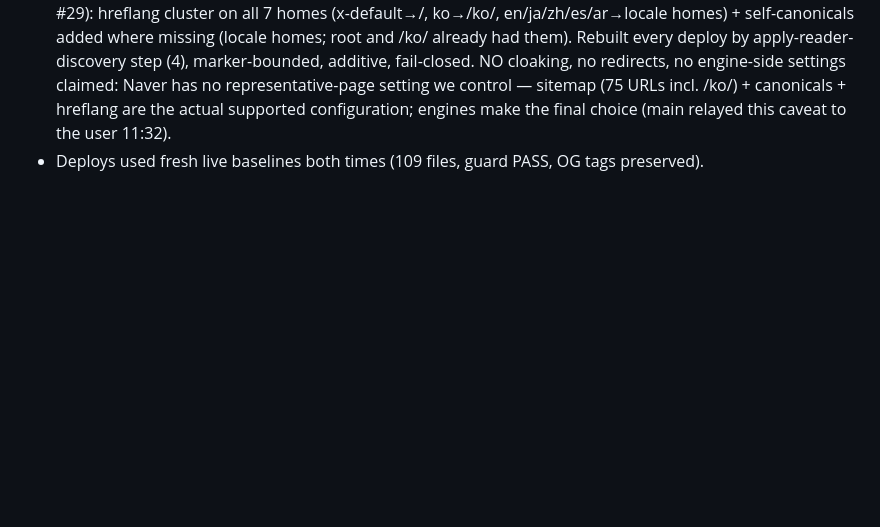
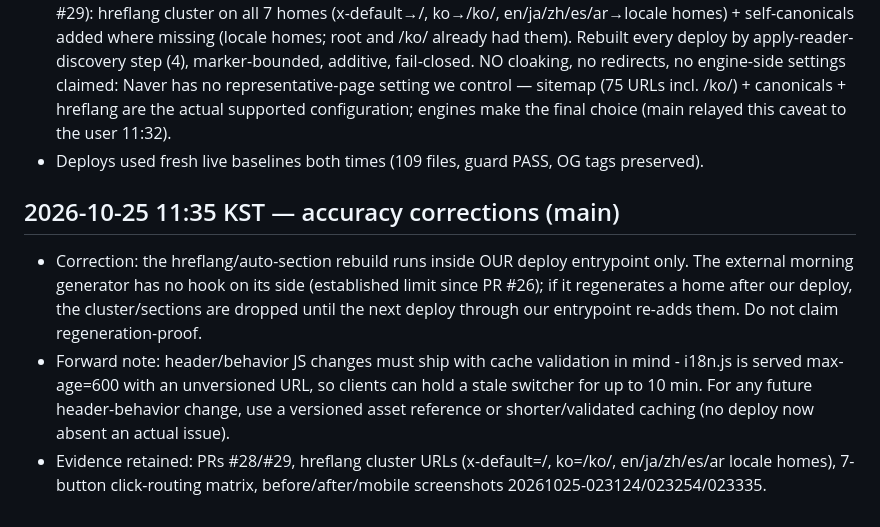
Before and after one commit to ljw0721-coder/moneycheck, a Markdown page: docs/dev-journal.md, the part around the change. GitHub-like rendering; blank space fills up the shorter version.

Commit message:
journal: accuracy corrections (entrypoint limit, cache validation note)

```diff
--- a/docs/dev-journal.md
+++ b/docs/dev-journal.md
@@ -256,3 +256,8 @@
 - Click-verified ALL 7 buttons live (no code-path shortcuts): 전체→/, 한국어→/ko/, EN→/en/, 日本語→/ja/, 中文→/zh/, Español→/es/, العربية→/ar/ (dir=rtl), each with the correct single active highlight; mobile 390px renders all 7, no overflow. Served i18n.js confirmed current; client cache max-age 600s self-heals (observed stale-then-fresh in the test session).
 - User 11:31:56: Google main=aggregate, Korean portal main=Korean home. Implemented signals only (PR #29): hreflang cluster on all 7 homes (x-default→/, ko→/ko/, en/ja/zh/es/ar→locale homes) + self-canonicals added where missing (locale homes; root and /ko/ already had them). Rebuilt every deploy by apply-reader-discovery step (4), marker-bounded, additive, fail-closed. NO cloaking, no redirects, no engine-side settings claimed: Naver has no representative-page setting we control — sitemap (75 URLs incl. /ko/) + canonicals + hreflang are the actual supported configuration; engines make the final choice (main relayed this caveat to the user 11:32).
 - Deploys used fresh live baselines both times (109 files, guard PASS, OG tags preserved).
+
+## 2026-10-25 11:35 KST — accuracy corrections (main)
+- Correction: the hreflang/auto-section rebuild runs inside OUR deploy entrypoint only. The external morning generator has no hook on its side (established limit since PR #26); if it regenerates a home after our deploy, the cluster/sections are dropped until the next deploy through our entrypoint re-adds them. Do not claim regeneration-proof.
+- Forward note: header/behavior JS changes must ship with cache validation in mind - i18n.js is served max-age=600 with an unversioned URL, so clients can hold a stale switcher for up to 10 min. For any future header-behavior change, use a versioned asset reference or shorter/validated caching (no deploy now absent an actual issue).
+- Evidence retained: PRs #28/#29, hreflang cluster URLs (x-default=/, ko=/ko/, en/ja/zh/es/ar locale homes), 7-button click-routing matrix, before/after/mobile screenshots 20261025-023124/023254/023335.
```
